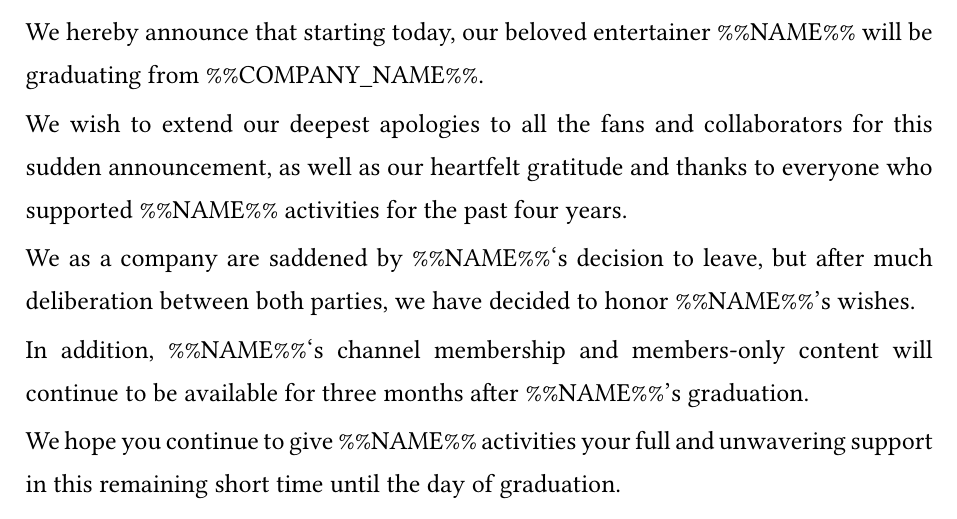
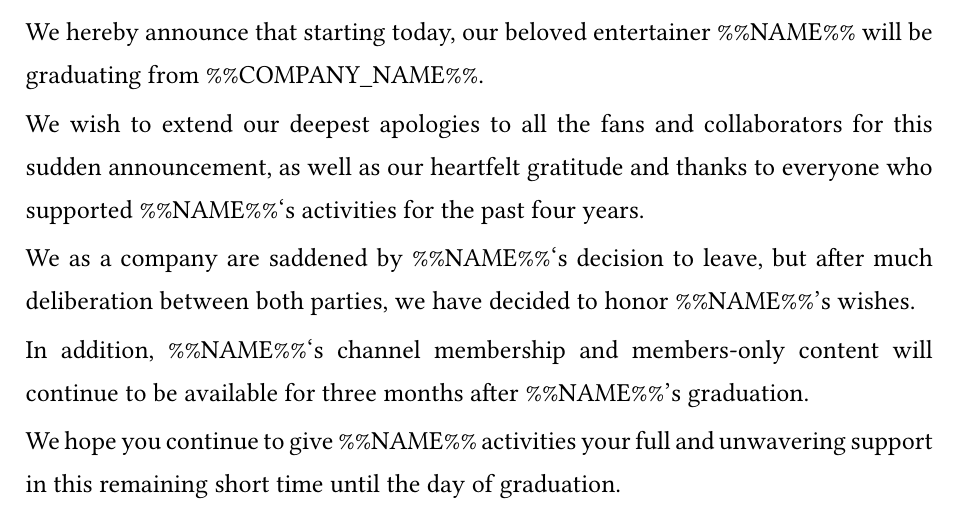
Before and after one commit to beer-psi/only-50k-very-cheap, a Typst document (resources/graduation.typ): part of the page, cut so that both start at the same text. Compiled offline with Typst 0.15; a missing font is replaced by an installed copy or a similar font.

Commit message:
minor spelling mistake

```diff
--- a/resources/graduation.typ
+++ b/resources/graduation.typ
@@ -13,7 +13,7 @@ Thank you for your continued support of %%COMPANY_NAME%%.
 
 We hereby announce that starting today, our beloved entertainer %%NAME%% will be graduating from %%COMPANY_NAME%%.
 
-We wish to extend our deepest apologies to all the fans and collaborators for this sudden announcement, as well as our heartfelt gratitude and thanks to everyone who supported %%NAME%% activities for the past four years.
+We wish to extend our deepest apologies to all the fans and collaborators for this sudden announcement, as well as our heartfelt gratitude and thanks to everyone who supported %%NAME%%'s activities for the past four years.
 
 We as a company are saddened by %%NAME%%'s decision to leave, but after much deliberation between both parties, we have decided to honor %%NAME%%'s wishes.
 
```
